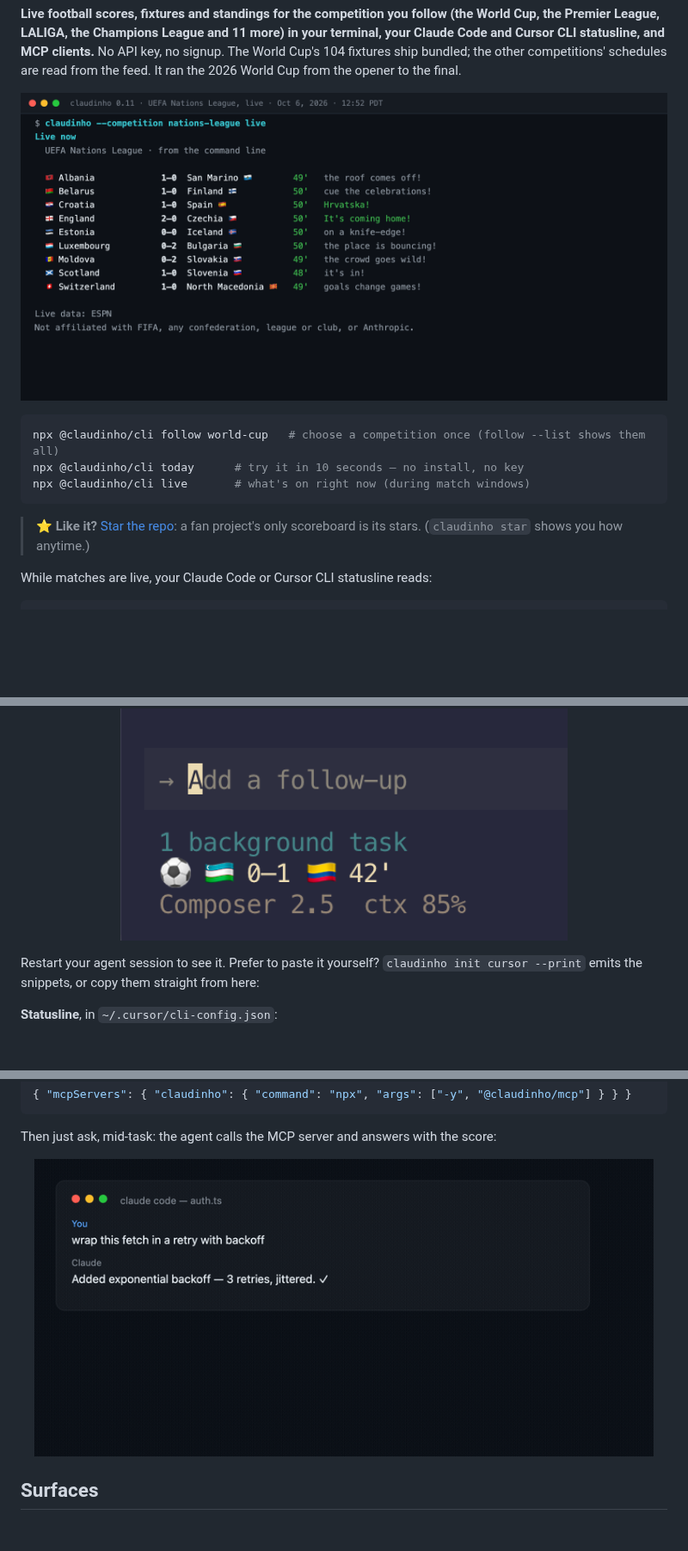
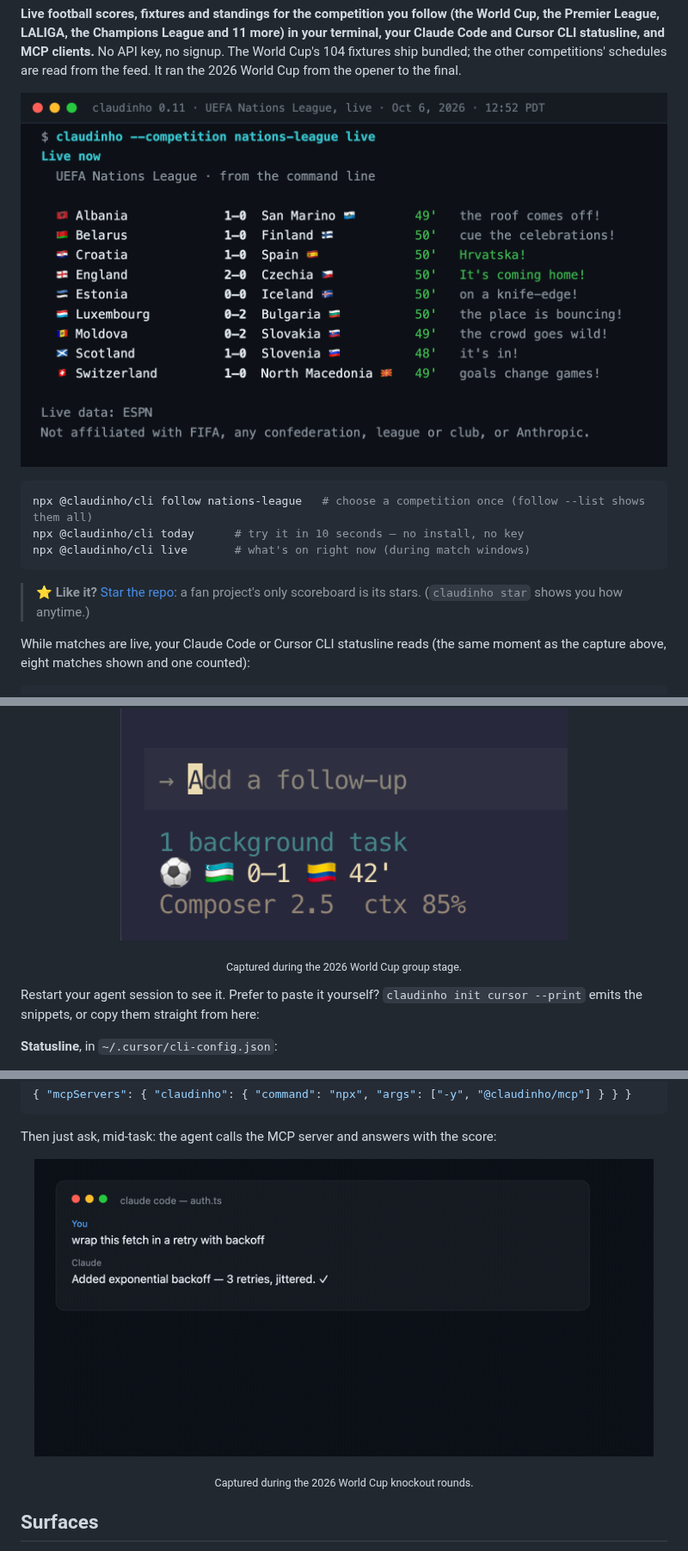
Before and after one commit to arturogarrido/claudinho, a Markdown page: README.md, 3 parts joined by grey strips. Shown at 86% size. Rendered like a GitHub page; pictures changed too: .github/assets/hero.png; blank space fills up the shorter version.

````diff
--- a/README.md
+++ b/README.md
@@ -19,16 +19,17 @@
 </p>
 <!-- HERO: a real capture, `claudinho --competition nations-league live` on Oct 6, 2026, the
      second half of the UEFA Nations League's 11:45 PDT batch (nine matches in play) and
-     the first matchday 0.11 ran. Not a recording: a PNG from a real terminal session. -->
+     the first matchday 0.11 ran. Not a recording: the command's real output at that moment,
+     rendered to a PNG. -->
 
 ```bash
-npx @claudinho/cli follow world-cup   # choose a competition once (follow --list shows them all)
+npx @claudinho/cli follow nations-league   # choose a competition once (follow --list shows them all)
 npx @claudinho/cli today      # try it in 10 seconds — no install, no key
 npx @claudinho/cli live       # what's on right now (during match windows)
 ```
 
 > ⭐ **Like it?** [Star the repo](https://github.com/arturogarrido/claudinho): a fan project's only scoreboard is its stars. (`claudinho star` shows you how anytime.)
 
-While matches are live, your Claude Code or Cursor CLI statusline reads:
+While matches are live, your Claude Code or Cursor CLI statusline reads (the same moment as the capture above, eight matches shown and one counted):
 
 ```text
@@ -87,6 +88,7 @@ claudinho init cursor          # statusline → ~/.cursor/cli-config.json (+ the
 <p align="center">
   <img src=".github/assets/cursor-cli-statusline.png" alt="A live World Cup score in a Cursor CLI statusline (Uzbekistan 0–1 Colombia, 42') with a model and context line below it" width="520">
 </p>
+<p align="center"><sub>Captured during the 2026 World Cup group stage.</sub></p>
 
 Restart your agent session to see it. Prefer to paste it yourself? `claudinho init cursor --print`
 emits the snippets, or copy them straight from here:
@@ -162,4 +164,5 @@ Then just ask, mid-task: the agent calls the MCP server and answers with the sco
 </p>
+<p align="center"><sub>Captured during the 2026 World Cup knockout rounds.</sub></p>
 
 ## Surfaces
 
````
Also changed, not shown: other parts of README.md (+3 -3 lines), packages/mcp/README.md (+1 -1 lines), .github/assets/social-preview.png, 1 other file.
